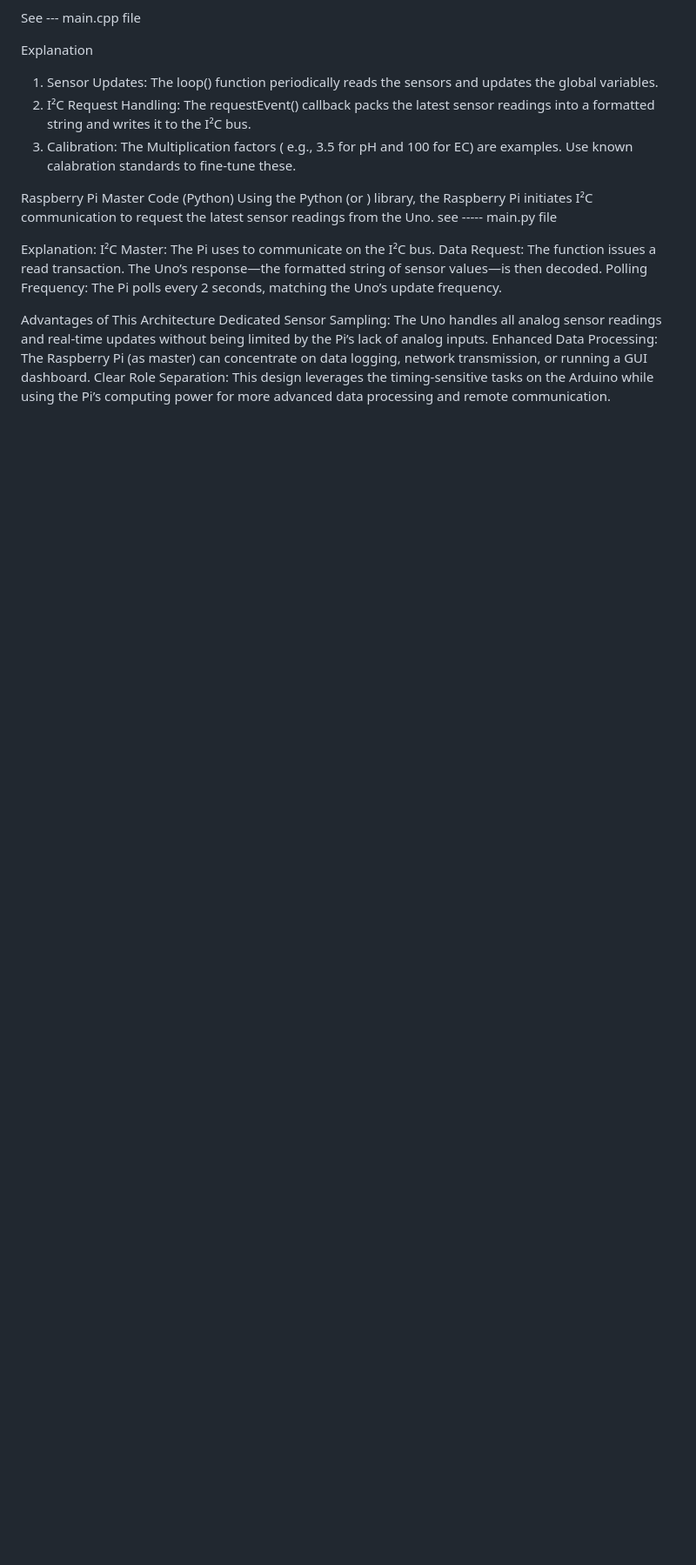
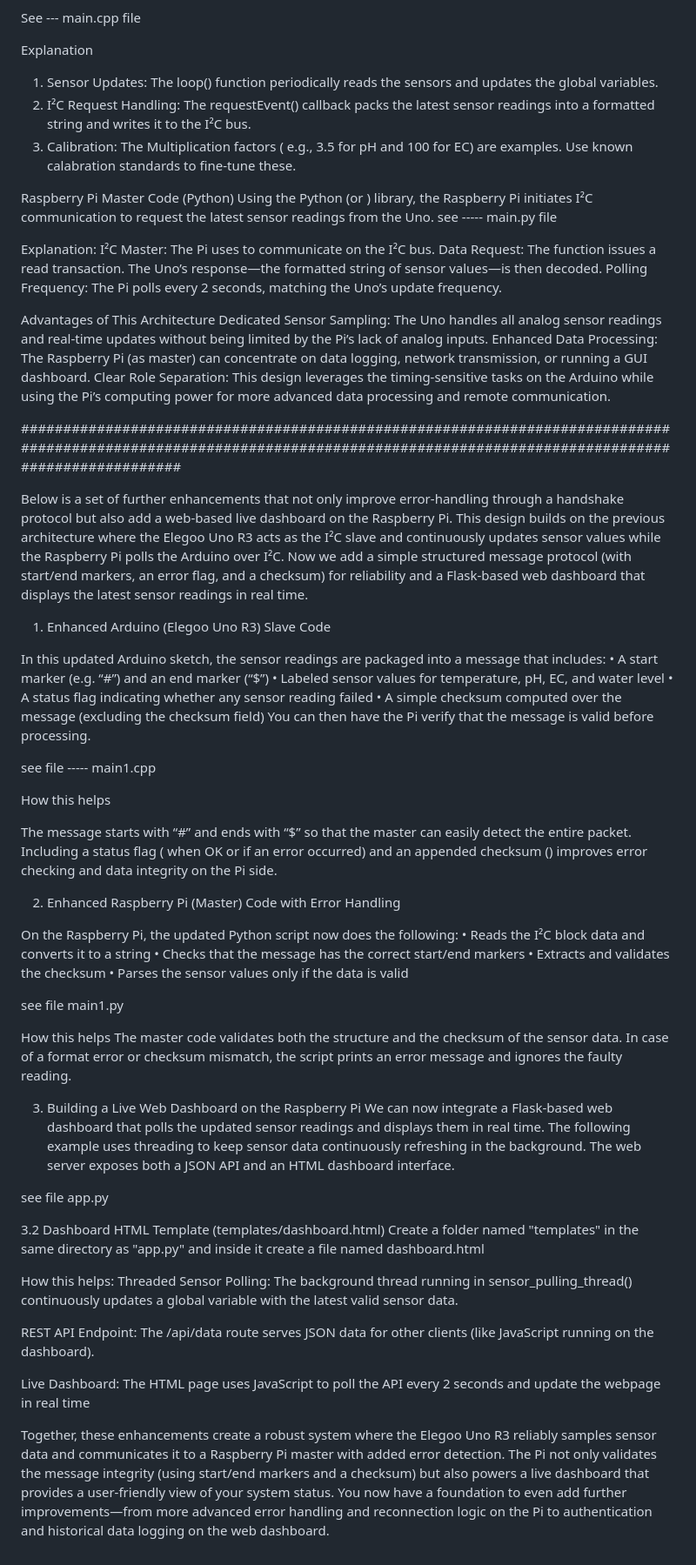
Before and after one commit to NuttyCoder/Arduino.1, a Markdown page: README.md, the part around the change. Shown at 87% size. GitHub-like rendering; blank space fills up the shorter version.

```diff
--- a/README.md
+++ b/README.md
@@ -50,3 +50,56 @@ Advantages of This Architecture
 Dedicated Sensor Sampling: The Uno handles all analog sensor readings and real‑time updates without being limited by the Pi’s lack of analog inputs.
 Enhanced Data Processing: The Raspberry Pi (as master) can concentrate on data logging, network transmission, or running a GUI dashboard.
 Clear Role Separation: This design leverages the timing‐sensitive tasks on the Arduino while using the Pi’s computing power for more advanced data processing and remote communication.
+
+#############################################################################################################################################################################
+
+
+Below is a set of further enhancements that not only improve error‐handling through a handshake protocol but also add a web‑based live dashboard on the Raspberry Pi. This design builds on the previous architecture where the Elegoo Uno R3 acts as the I²C slave and continuously updates sensor values while the Raspberry Pi polls the Arduino over I²C. Now we add a simple structured message protocol (with start/end markers, an error flag, and a checksum) for reliability and a Flask‑based web dashboard that displays the latest sensor readings in real time.
+
+1. Enhanced Arduino (Elegoo Uno R3) Slave Code
+
+In this updated Arduino sketch, the sensor readings are packaged into a message that includes:
+• A start marker (e.g. “#”) and an end marker (“$”)
+• Labeled sensor values for temperature, pH, EC, and water level
+• A status flag indicating whether any sensor reading failed
+• A simple checksum computed over the message (excluding the checksum field)
+You can then have the Pi verify that the message is valid before processing.
+
+see file ----- main1.cpp
+
+How this helps
+
+The message starts with “#” and ends with “$” so that the master can easily detect the entire packet.
+Including a status flag ( when OK or  if an error occurred) and an appended checksum () improves error checking and data integrity on the Pi side.
+
+2. Enhanced Raspberry Pi (Master) Code with Error Handling
+
+On the Raspberry Pi, the updated Python script now does the following:
+• Reads the I²C block data and converts it to a string
+• Checks that the message has the correct start/end markers
+• Extracts and validates the checksum
+• Parses the sensor values only if the data is valid
+
+see file main1.py
+
+How this helps
+The master code validates both the structure and the checksum of the sensor data.
+In case of a format error or checksum mismatch, the script prints an error message and ignores the faulty reading.
+
+3. Building a Live Web Dashboard on the Raspberry Pi
+We can now integrate a Flask‑based web dashboard that polls the updated sensor readings and displays them in real time. The following example uses threading to keep sensor data continuously refreshing in the background. The web server exposes both a JSON API and an HTML dashboard interface.
+
+see file app.py
+
+3.2 Dashboard HTML Template (templates/dashboard.html)
+Create a folder named "templates"  in the same directory as "app.py"  and inside it create a file named dashboard.html
+
+How this helps:
+Threaded Sensor Polling: The background thread running in sensor_pulling_thread() continuously updates a global variable with the latest valid sensor data.
+
+REST API Endpoint: The /api/data route serves JSON data for other clients (like JavaScript running on the dashboard).
+
+Live Dashboard: The HTML page uses JavaScript to poll the API every 2 seconds and update the webpage in real time
+
+Together, these enhancements create a robust system where the Elegoo Uno R3 reliably samples sensor data and communicates it to a Raspberry Pi master with added error detection. The Pi not only validates the message integrity (using start/end markers and a checksum) but also powers a live dashboard that provides a user-friendly view of your system status.
+You now have a foundation to even add further improvements—from more advanced error handling and reconnection logic on the Pi to authentication and historical data logging on the web dashboard.
```
